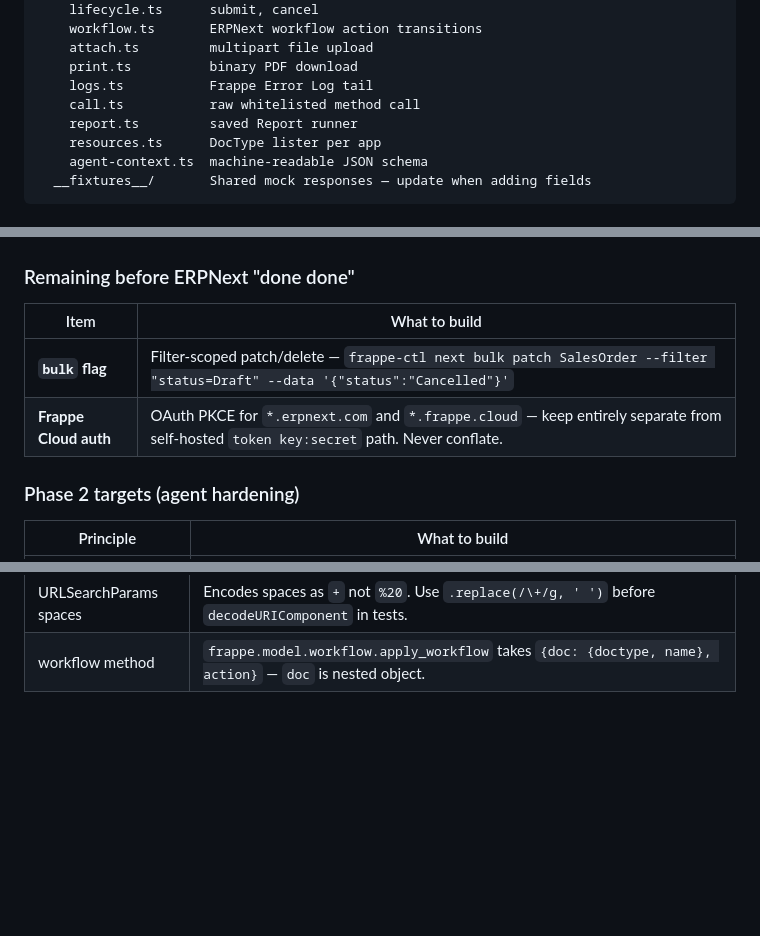
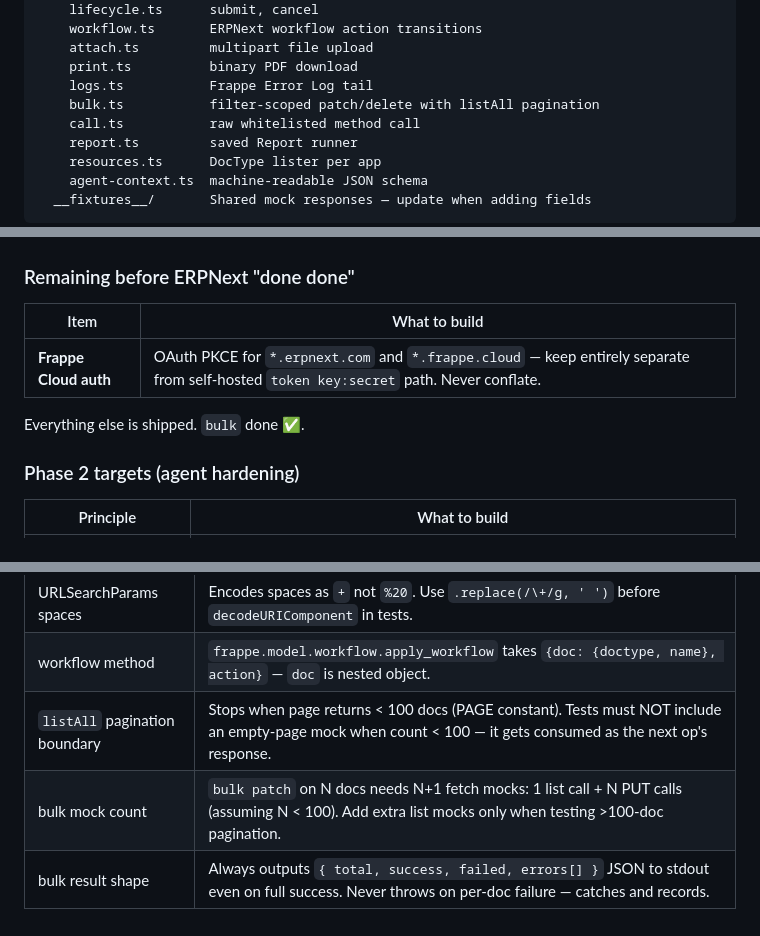
Before and after one commit to MalharDotTech/frappe-ctl, a Markdown page: CLAUDE.md, 3 parts joined by grey strips. GitHub-like rendering; blank space fills up the shorter version.

```diff
--- a/CLAUDE.md
+++ b/CLAUDE.md
@@ -87,6 +87,7 @@ src/
     attach.ts         multipart file upload
     print.ts          binary PDF download
     logs.ts           Frappe Error Log tail
+    bulk.ts           filter-scoped patch/delete with listAll pagination
     call.ts           raw whitelisted method call
     report.ts         saved Report runner
     resources.ts      DocType lister per app
@@ -161,8 +162,9 @@ Drawn from gogcli, Trevin's 10 principles, and openclaw integration requirements
 ### Remaining before ERPNext "done done"
 | Item | What to build |
 |------|--------------|
-| **`bulk` flag** | Filter-scoped patch/delete — `frappe-ctl next bulk patch SalesOrder --filter "status=Draft" --data '{"status":"Cancelled"}'` |
 | **Frappe Cloud auth** | OAuth PKCE for `*.erpnext.com` and `*.frappe.cloud` — keep entirely separate from self-hosted `token key:secret` path. Never conflate. |
+
+Everything else is shipped. `bulk` done ✅.
 
 ### Phase 2 targets (agent hardening)
 | Principle | What to build |
@@ -212,3 +215,6 @@ Drawn from gogcli, Trevin's 10 principles, and openclaw integration requirements
 | `download_pdf` response | Binary response, not JSON. Don't call `res.text()` or `JSON.parse()`. Use `res.arrayBuffer()`. |
 | URLSearchParams spaces | Encodes spaces as `+` not `%20`. Use `.replace(/\+/g, ' ')` before `decodeURIComponent` in tests. |
 | workflow method | `frappe.model.workflow.apply_workflow` takes `{doc: {doctype, name}, action}` — `doc` is nested object. |
+| `listAll` pagination boundary | Stops when page returns < 100 docs (PAGE constant). Tests must NOT include an empty-page mock when count < 100 — it gets consumed as the next op's response. |
+| bulk mock count | `bulk patch` on N docs needs N+1 fetch mocks: 1 list call + N PUT calls (assuming N < 100). Add extra list mocks only when testing >100-doc pagination. |
+| bulk result shape | Always outputs `{ total, success, failed, errors[] }` JSON to stdout even on full success. Never throws on per-doc failure — catches and records. |
```
Also changed, not shown: other parts of CLAUDE.md (+1 -0 lines), README.md (+10 -3 lines).
